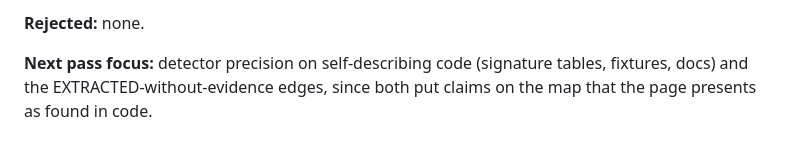
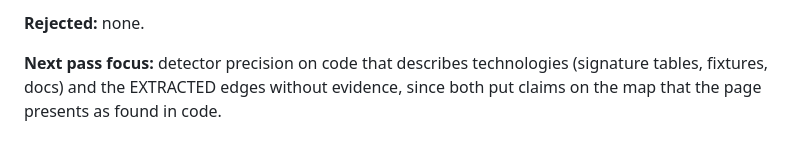
Before and after one commit to creyes-git/wirehouse, a Markdown page: IMPROVEMENT_LOG.md, the part around one of its changes. Drawn GitHub-style.

```diff
--- a/IMPROVEMENT_LOG.md
+++ b/IMPROVEMENT_LOG.md
@@ -63,6 +73,6 @@ scan or render. Tests were 19 end-to-end checks with almost no edge cases.
 
 **Rejected:** none.
 
-**Next pass focus:** detector precision on self-describing code (signature tables, fixtures, docs) and
-the EXTRACTED-without-evidence edges, since both put claims on the map that the page presents as found
-in code.
+**Next pass focus:** detector precision on code that describes technologies (signature tables, fixtures,
+docs) and the EXTRACTED edges without evidence, since both put claims on the map that the page presents
+as found in code.
```
Also changed, not shown: other parts of IMPROVEMENT_LOG.md (+55 -45 lines), CHANGELOG.md (+4 -0 lines).
